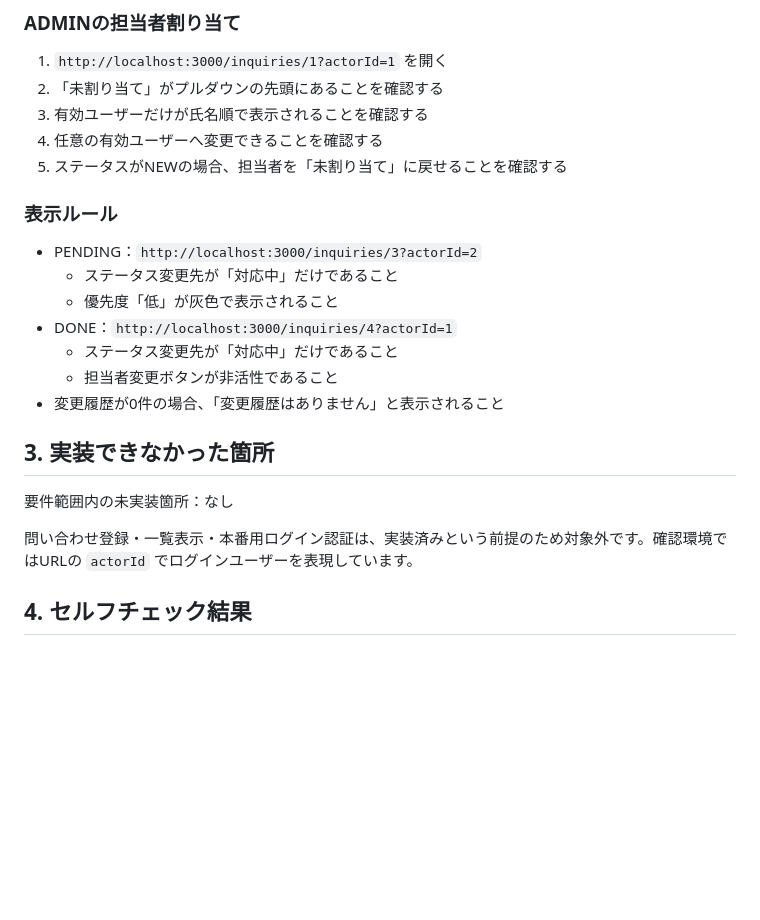
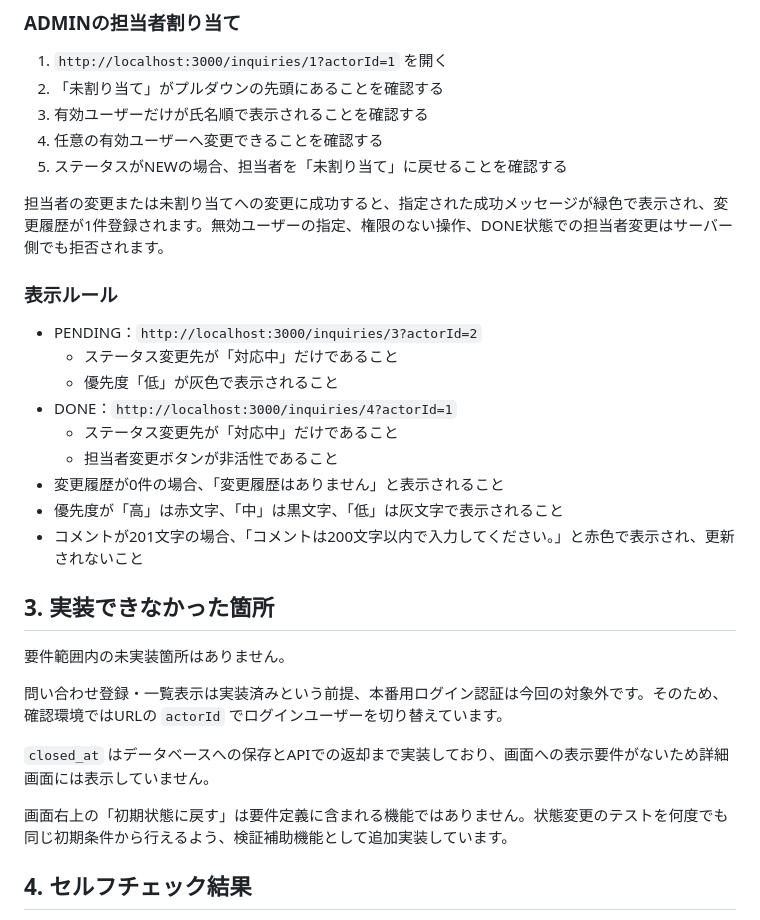
Before and after one commit to kurihara-vexum/NEXUS-Gate1, a Markdown page: README.md, the part around one of its changes. GitHub-like rendering; blank space fills up the shorter version.

```diff
--- a/README.md
+++ b/README.md
@@ -56,6 +83,8 @@ npm test
 3. 有効ユーザーだけが氏名順で表示されることを確認する
 4. 任意の有効ユーザーへ変更できることを確認する
 5. ステータスがNEWの場合、担当者を「未割り当て」に戻せることを確認する
+
+担当者の変更または未割り当てへの変更に成功すると、指定された成功メッセージが緑色で表示され、変更履歴が1件登録されます。無効ユーザーの指定、権限のない操作、DONE状態での担当者変更はサーバー側でも拒否されます。
 
 ### 表示ルール
 
@@ -66,12 +95,18 @@ npm test
   - ステータス変更先が「対応中」だけであること
   - 担当者変更ボタンが非活性であること
 - 変更履歴が0件の場合、「変更履歴はありません」と表示されること
+- 優先度が「高」は赤文字、「中」は黒文字、「低」は灰文字で表示されること
+- コメントが201文字の場合、「コメントは200文字以内で入力してください。」と赤色で表示され、更新されないこと
 
 ## 3. 実装できなかった箇所
 
-要件範囲内の未実装箇所：なし
+要件範囲内の未実装箇所はありません。
 
-問い合わせ登録・一覧表示・本番用ログイン認証は、実装済みという前提のため対象外です。確認環境ではURLの `actorId` でログインユーザーを表現しています。
+問い合わせ登録・一覧表示は実装済みという前提、本番用ログイン認証は今回の対象外です。そのため、確認環境ではURLの `actorId` でログインユーザーを切り替えています。
+
+`closed_at` はデータベースへの保存とAPIでの返却まで実装しており、画面への表示要件がないため詳細画面には表示していません。
+
+画面右上の「初期状態に戻す」は要件定義に含まれる機能ではありません。状態変更のテストを何度でも同じ初期条件から行えるよう、検証補助機能として追加実装しています。
 
 ## 4. セルフチェック結果
 
```
Also changed, not shown: other parts of README.md (+36 -9 lines).
